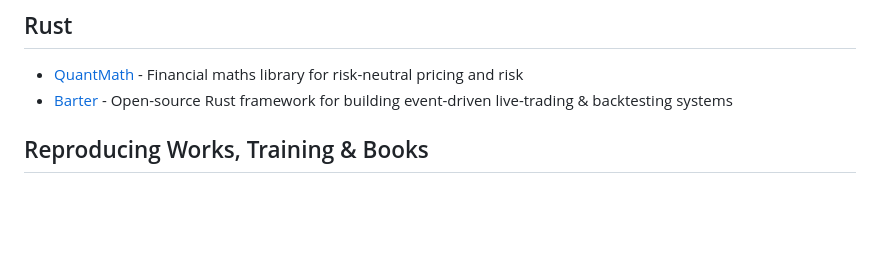
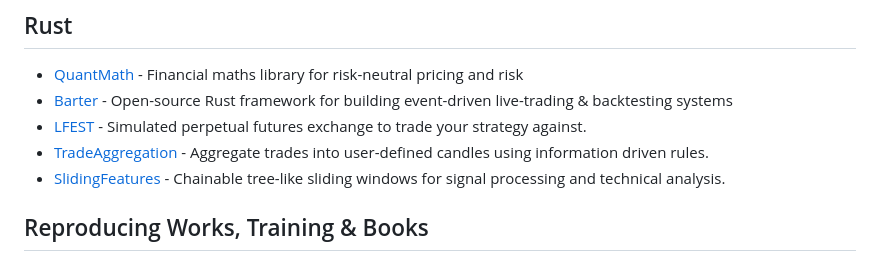
Before and after one commit to wilsonfreitas/awesome-quant, a Markdown page: README.md, the part around the change. GitHub-like rendering; blank space fills up the shorter version.

Commit message:
Add three rust based quant crates

```diff
--- a/README.md
+++ b/README.md
@@ -450,6 +450,9 @@ A curated list of insanely awesome libraries, packages and resources for Quants
 
 - [QuantMath](https://github.com/MarcusRainbow/QuantMath) - Financial maths library for risk-neutral pricing and risk
 - [Barter](https://github.com/barter-rs/barter-rs) - Open-source Rust framework for building event-driven live-trading & backtesting systems
+- [LFEST](https://github.com/MathisWellmann/lfest-rs) - Simulated perpetual futures exchange to trade your strategy against.
+- [TradeAggregation](https://github.com/MathisWellmann/trade_aggregation-rs) - Aggregate trades into user-defined candles using information driven rules.
+- [SlidingFeatures](https://github.com/MathisWellmann/sliding_features-rs) - Chainable tree-like sliding windows for signal processing and technical analysis.
 
 ## Reproducing Works, Training & Books
 
```
